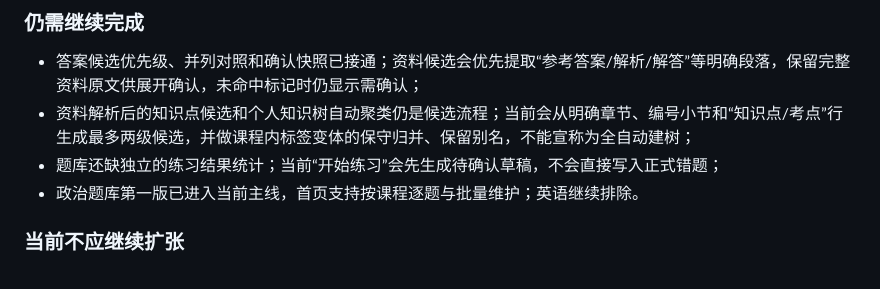
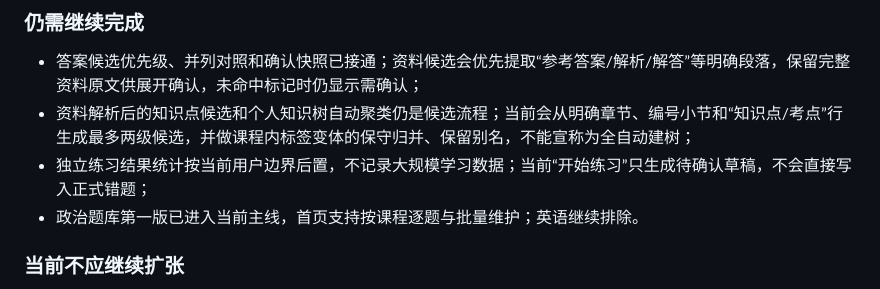
Before and after one commit to CoralFlower325/MineKBase, a Markdown page: design.md, the part around the change. Drawn GitHub-style.

```diff
--- a/design.md
+++ b/design.md
@@ -197,7 +197,7 @@
 
 - 答案候选优先级、并列对照和确认快照已接通；资料候选会优先提取“参考答案/解析/解答”等明确段落，保留完整资料原文供展开确认，未命中标记时仍显示需确认；
 - 资料解析后的知识点候选和个人知识树自动聚类仍是候选流程；当前会从明确章节、编号小节和“知识点/考点”行生成最多两级候选，并做课程内标签变体的保守归并、保留别名，不能宣称为全自动建树；
-- 题库还缺独立的练习结果统计；当前“开始练习”会先生成待确认草稿，不会直接写入正式错题；
+- 独立练习结果统计按当前用户边界后置，不记录大规模学习数据；当前“开始练习”只生成待确认草稿，不会直接写入正式错题；
 - 政治题库第一版已进入当前主线，首页支持按课程逐题与批量维护；英语继续排除。
 
 ### 当前不应继续扩张
```
Also changed, not shown: README.md (+2 -2 lines).
